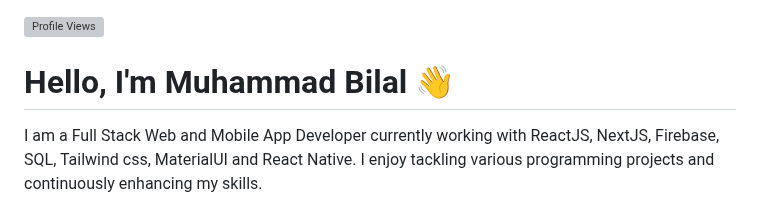
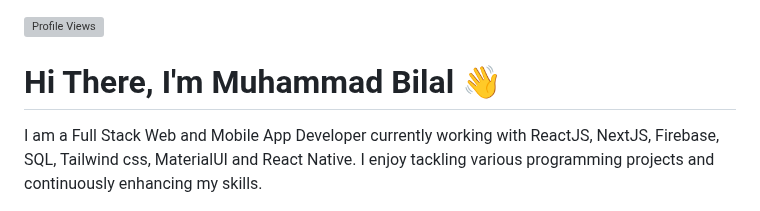
Before and after one commit to bilalmohib/bilalmohib, a Markdown page: README.md, the part around the change. Drawn GitHub-style; grey boxes are pictures that could not be loaded.

Commit message:
Updated profile

```diff
--- a/README.md
+++ b/README.md
@@ -1,6 +1,6 @@
 ![Profile Views](https://komarev.com/ghpvc/?username=bilalmohib&color=blue&style=flat-square)
 
-# Hello, I'm Muhammad Bilal 👋
+# Hi There, I'm Muhammad Bilal 👋
 I am a Full Stack Web and Mobile App Developer currently working with ReactJS, NextJS, Firebase, SQL, Tailwind css, MaterialUI and React Native. I enjoy tackling various programming projects and continuously enhancing my skills.
 
 ## 🌟 Full Stack Development Blog
```
